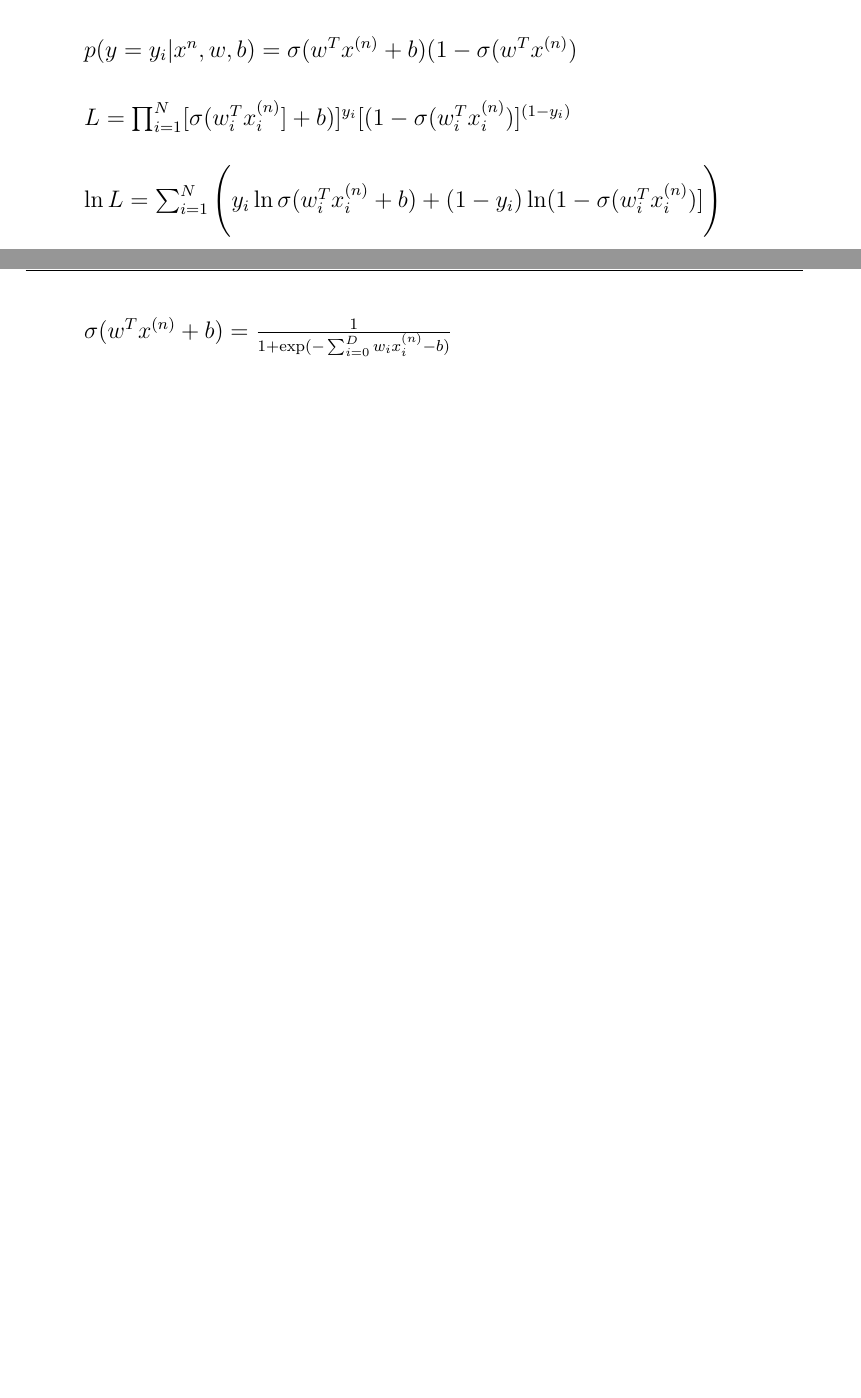
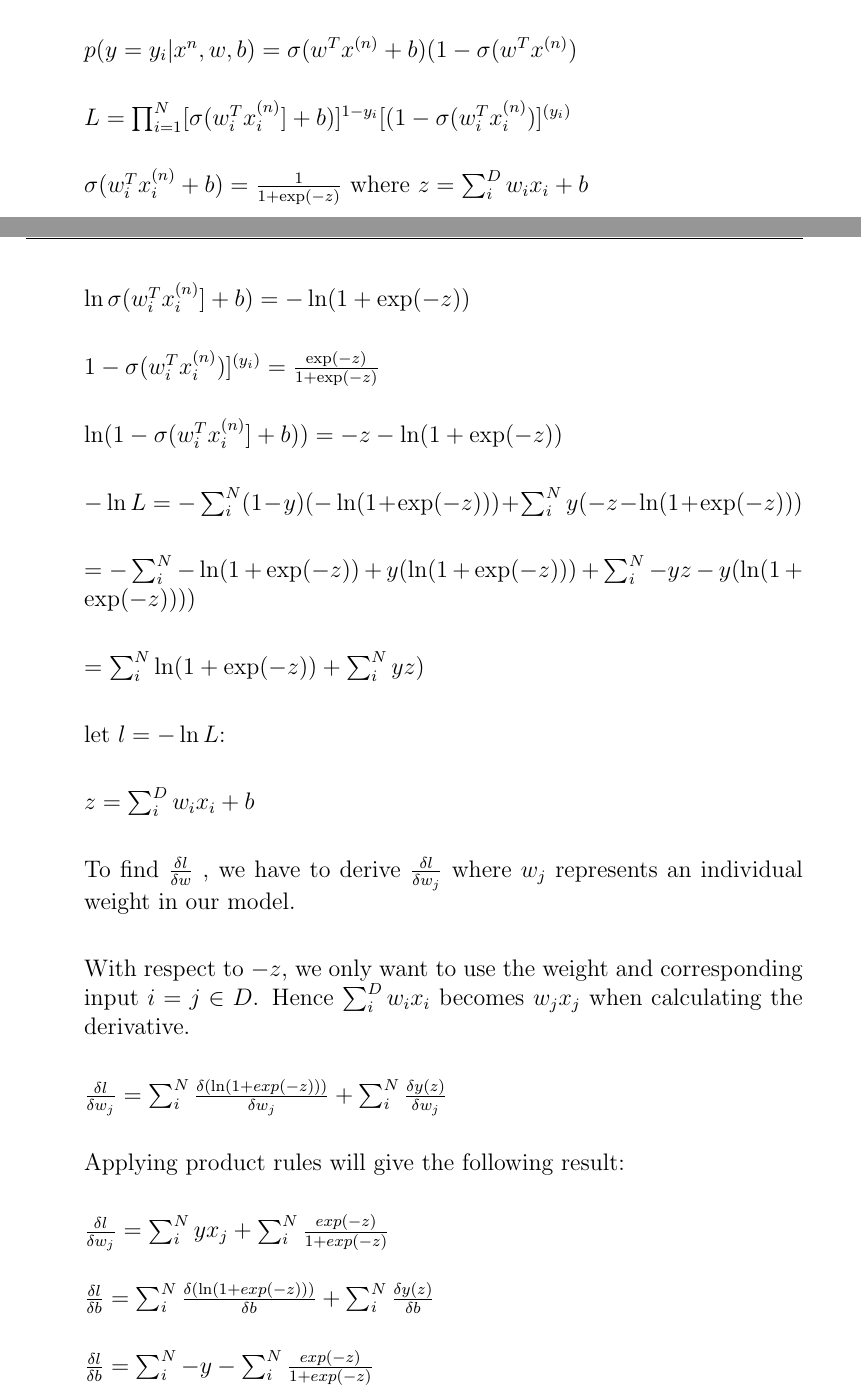
Before and after one commit to geerolan/Regression, a LaTeX document (A1.tex): two parts of pages 2 and 3 of 5 before the commit and two parts of pages 2 and 3 of 6 after it, joined at a grey line, cut so that both start at the same text, the shorter picture padded with empty space. Compiled offline with pdfLaTeX.

Commit message:
finished 1.2

```diff
--- a/A1.tex
+++ b/A1.tex
@@ -61,17 +61,44 @@
 
 
 
-
 	\item[1.2]
 		The definition of MLE for a binary output $y$ is the maximization of the following expression $L = \prod_{i=1}^N p(y = y_i | x)$. \\
 
 		$p( y = y_i | x^n, w, b) = \sigma(w^Tx^{(n)} + b)(1 - \sigma(w^Tx^{(n)})$ \\
 
-		$L = \prod_{i=1}^N [\sigma(w_i^Tx_i^{(n)}] + b)]^{y_i}[(1 - \sigma(w_i^Tx_i^{(n)})]^{(1-y_i)}$ \\
+		$L = \prod_{i=1}^N [\sigma(w_i^Tx_i^{(n)}] + b)]^{1 - y_i}[(1 - \sigma(w_i^Tx_i^{(n)})]^{(y_i)}$ \\
 
-		$\ln L = \sum_{i=1}^N\Bigg( y_i \ln \sigma(w_i^Tx_i^{(n)} + b) + (1-y_i) \ln (1 - \sigma(w_i^Tx_i^{(n)})] \Bigg)$ \\
+		$\sigma(w_i^Tx_i^{(n)} + b) = \frac{1}{1 + \exp(-z)}$ where $z = \sum_i^D w_ix_i + b$ \\
 
-		$\sigma(w^Tx^{(n)} + b) = \frac{1}{1 + \exp(-\sum_{i=0}^D w_ix_i^{(n)} - b)}$
+		$\ln \sigma(w_i^Tx_i^{(n)}] + b) = -\ln (1 + \exp(-z))$ \\
+
+		$1 - \sigma(w_i^Tx_i^{(n)})]^{(y_i)} = \frac{\exp(-z)}{1 + \exp(-z)}$\\
+
+		$\ln (1- \sigma(w_i^Tx_i^{(n)}] + b)) = -z - \ln(1 + \exp(-z))$ \\
+
+		$-\ln L = -\sum_i^N (1-y) (-\ln (1 + \exp(-z))) + \sum_i^N y(-z - \ln(1 + \exp(-z)))$ \\
+
+		$= -\sum_i^N -\ln (1 + \exp(-z)) + y(\ln (1 + \exp(-z))) + \sum_i^N -yz -y(\ln(1 + \exp(-z)))) $ \\
+
+		$= \sum_i^N \ln (1 + \exp(-z)) + \sum_i^N yz)$ \\
+
+		let $l = -\ln L$: \\
+
+		$z = \sum_i^D w_ix_i + b$ \\
+
+		To find $\frac{\delta l}{\delta w}$ , we have to derive $\frac{\delta l}{\delta w_j}$ where $w_j$ represents an individual weight in our model. \\
+
+		With respect to $-z$, we only want to use the weight and corresponding input $i = j \in D$. Hence $\sum_i^D w_ix_i$ becomes $w_jx_j$ when calculating the derivative. \\
+
+		$\frac{\delta l}{\delta w_j} = \sum_i^N \frac{\delta (\ln(1 + exp(-z)))}{\delta w_j} + \sum_i^N \frac{\delta y(z)}{\delta w_j}$ \\
+
+		Applying product rules will give the following result: \\
+
+		$\frac{\delta l}{\delta w_j} = \sum_i^N yx_j + \sum_i^N \frac{exp(-z)}{1 + exp(-z)}$ \\
+
+		$\frac{\delta l}{\delta b} = \sum_i^N \frac{\delta (\ln(1 + exp(-z)))}{\delta b} + \sum_i^N \frac{\delta y(z)}{\delta b}$ \\
+
+		$\frac{\delta l}{\delta b} = \sum_i^N -y - \sum_i^N \frac{exp(-z)}{1 + exp(-z)}$
 	\item[1.3]
 \end{itemize}
 \section*{Digit Classification}
```
